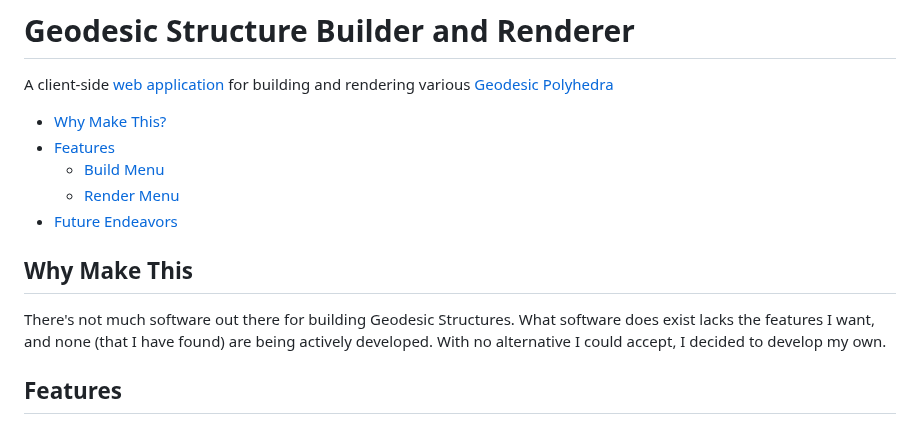
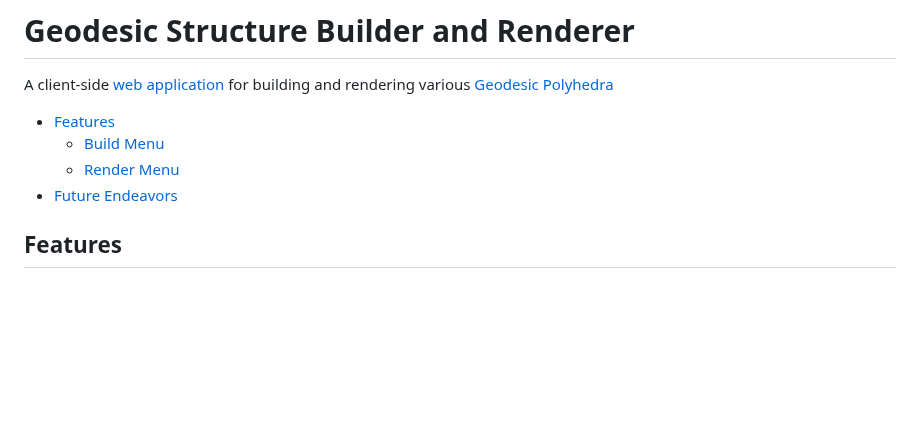
Before and after one commit to calebsg225/geo-js, a Markdown page: README.md, the part around the change. Rendered like a GitHub page; blank space fills up the shorter version.

```diff
--- a/README.md
+++ b/README.md
@@ -1,17 +1,10 @@
 # Geodesic Structure Builder and Renderer
 A client-side [web application](https://calebsg225.github.io/geo-js) for building and rendering various [Geodesic Polyhedra](https://en.wikipedia.org/wiki/Geodesic_polyhedron)
 
-- [Why Make This?](#why-make-this)
 - [Features](#features)
   - [Build Menu](#build-menu)
   - [Render Menu](#render-menu)
 - [Future Endeavors](#future-endeavors)
-
-## Why Make This
-There's not much software out there for building Geodesic Structures.
-What software does exist lacks the features I want, and none (that I have found) are being actively developed.
-With no alternative I could accept, I decided to develop my own.
-
 
 ## Features
 - [Build Menu](#build-menu)
```
